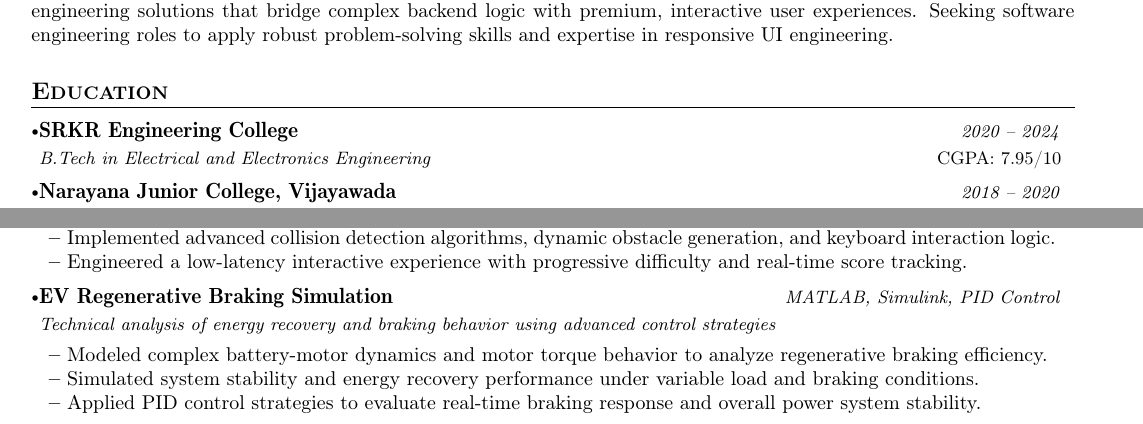
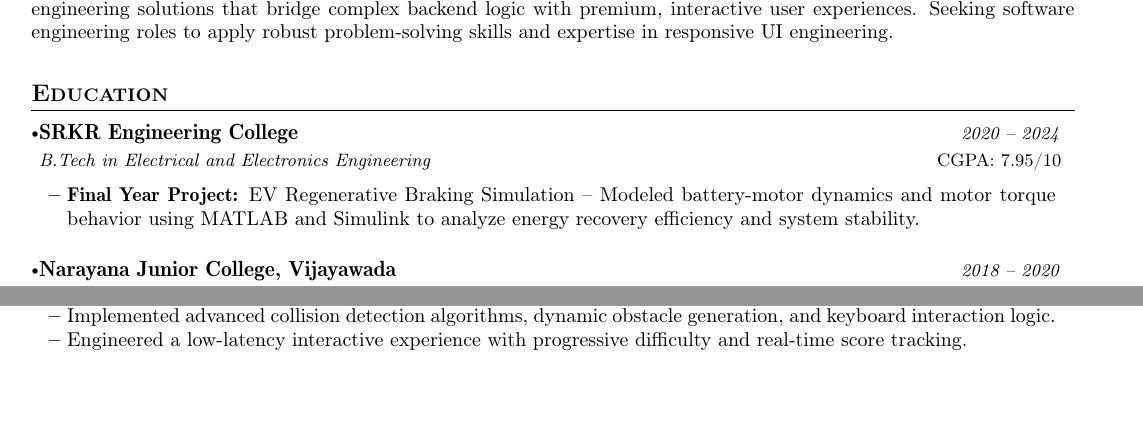
Before and after one commit to Rohith-180503/PORTFOLIO, a LaTeX CV (resume.tex): two parts of page 1 of 2, joined at a grey line, cut so that both start at the same text, the shorter picture padded with empty space. Compiled offline with pdfLaTeX.

Commit message:
Restructure projects order and merge EV project with Education section

```diff
--- a/resume.tex
+++ b/resume.tex
@@ -141,6 +141,9 @@
   \resumeSubheading
     {SRKR Engineering College}{CGPA: 7.95/10}
     {B.Tech in Electrical and Electronics Engineering}{2020 -- 2024}
+    \resumeItemListStart
+      \item \textbf{Final Year Project:} EV Regenerative Braking Simulation -- Modeled battery-motor dynamics and motor torque behavior using MATLAB and Simulink to analyze energy recovery efficiency and system stability.
+    \resumeItemListEnd
   \resumeSubheading
     {Narayana Junior College, Vijayawada}{Score: 910/1000}
     {Intermediate (MPC)}{2018 -- 2020}
@@ -219,6 +210,3 @@
     \vspace{-2mm}
 
   \resumeProject
-    {EV Regenerative Braking Simulation}
-    {Technical analysis of energy recovery and braking behavior using advanced control strategies}
-    {MATLAB, Simulink, PID Control}
@@ -226,4 +217 @@
     \resumeItemListStart
-      \item Modeled complex battery-motor dynamics and motor torque behavior to analyze regenerative braking efficiency.
-      \item Simulated system stability and energy recovery performance under variable load and braking conditions.
-      \item Applied PID control strategies to evaluate real-time braking response and overall power system stability.
```
Also changed, not shown: resume.tex (20 more changed lines), 1 other file.
